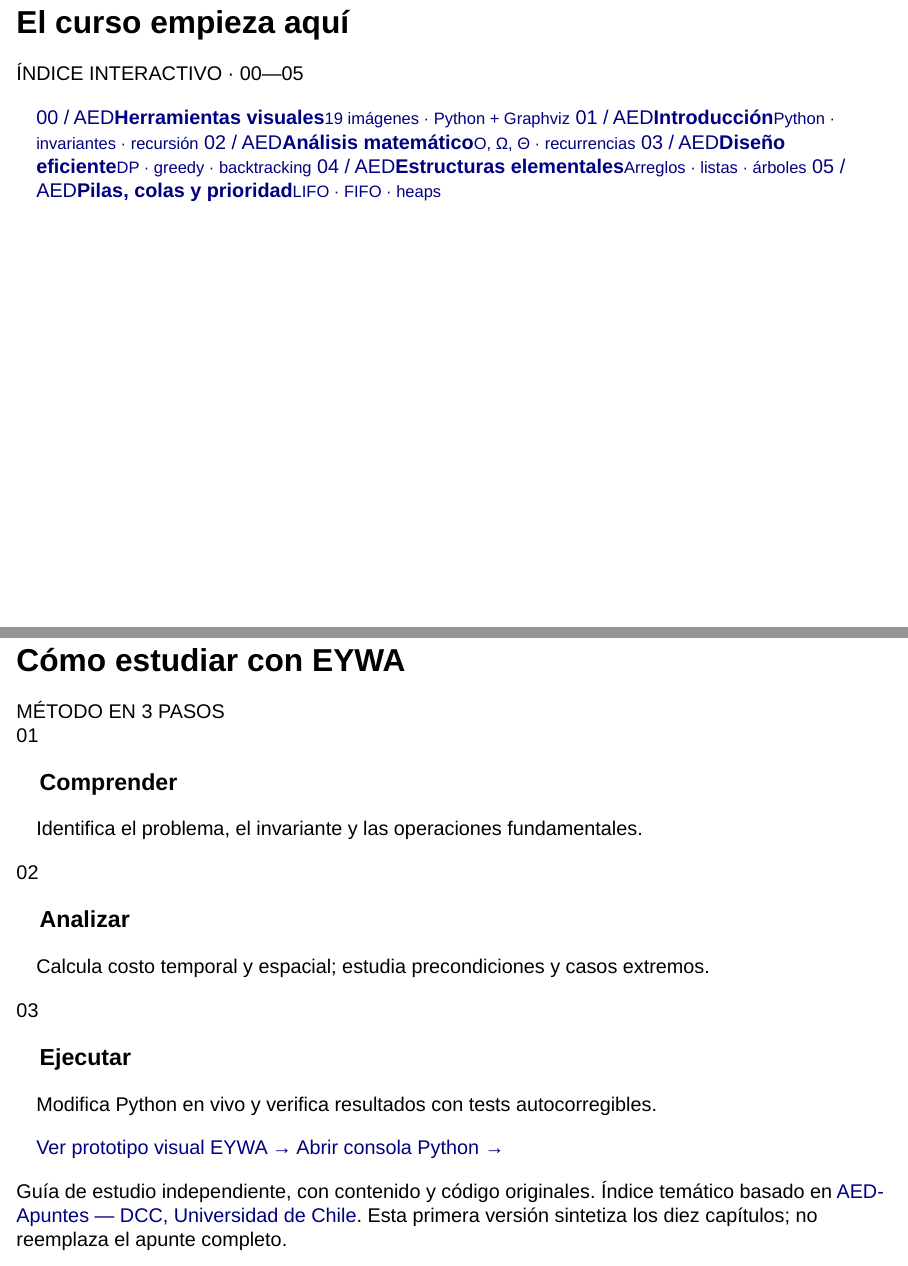
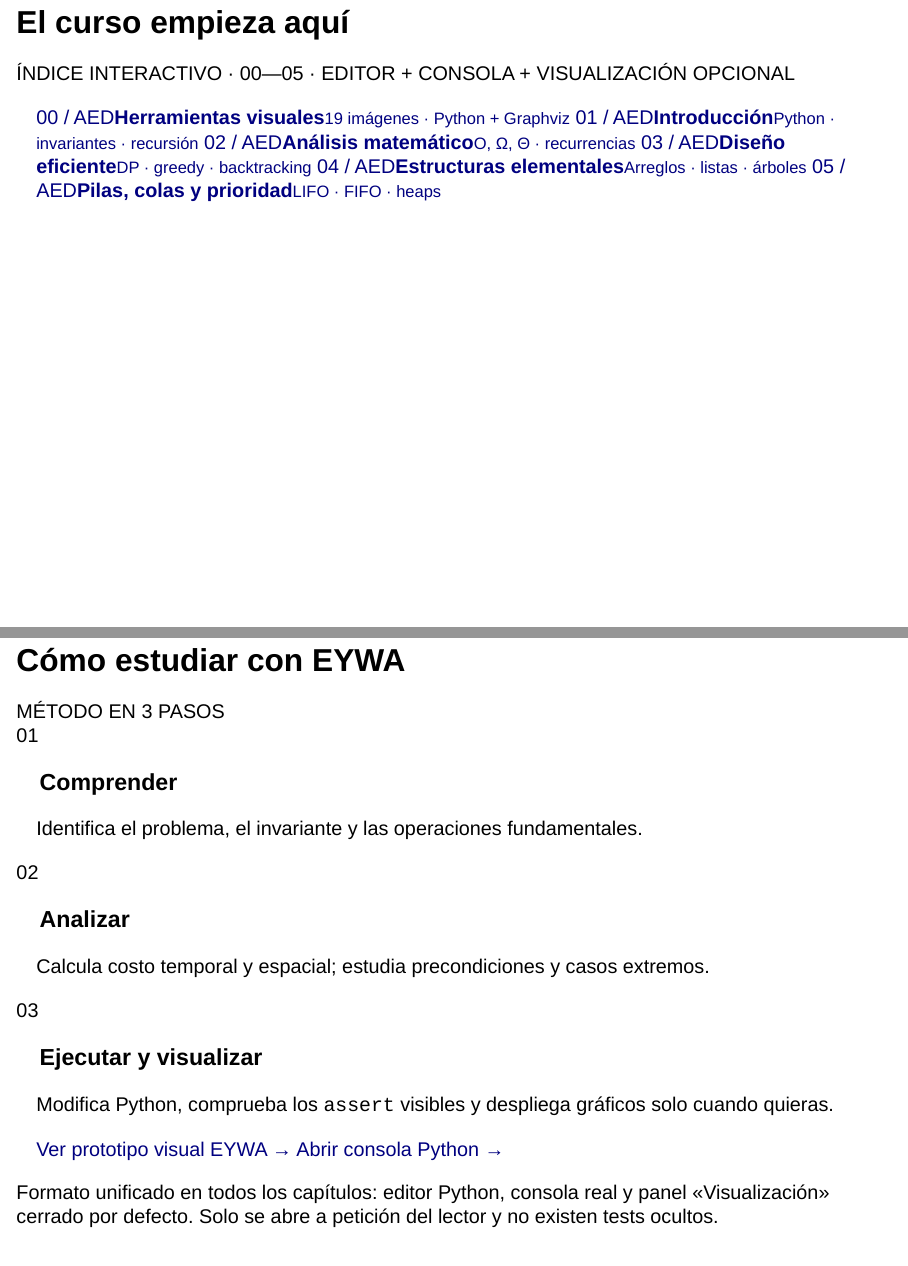
Before and after one commit to juanitoyun/eywa, a Quarto document (index.qmd): pages 2 and 4 of 5, joined at a grey line. Rendered offline with R 4.5, knitr and Pandoc in place of Quarto, with nearby package versions; drawn as Slidy slides in place of the format the file asks for.

Commit message:
Reflect universal editable Python / plain console / manual visual panel on EYWA course index

```diff
--- a/index.qmd
+++ b/index.qmd
@@ -6,7 +6,7 @@ author: "Curso visual · Python · 10 capítulos + herramientas"
 
 ## El curso empieza aquí
 
-<div class="eywa-kicker">ÍNDICE INTERACTIVO · 00—05</div>
+<div class="eywa-kicker">ÍNDICE INTERACTIVO · 00—05 · EDITOR + CONSOLA + VISUALIZACIÓN OPCIONAL</div>
 
 <div class="eywa-index-grid">
 <a class="eywa-index-card" href="slides/00-herramientas-visuales.html"><span class="eywa-number">00 / AED</span><strong>Herramientas visuales</strong><small>19 imágenes · Python + Graphviz</small></a>
@@ -36,12 +36,14 @@ author: "Curso visual · Python · 10 capítulos + herramientas"
 <div class="eywa-course-grid">
   <div class="eywa-card"><div class="eywa-number">01</div><h3>Comprender</h3><p>Identifica el problema, el invariante y las operaciones fundamentales.</p></div>
   <div class="eywa-card"><div class="eywa-number">02</div><h3>Analizar</h3><p>Calcula costo temporal y espacial; estudia precondiciones y casos extremos.</p></div>
-  <div class="eywa-card"><div class="eywa-number">03</div><h3>Ejecutar</h3><p>Modifica Python en vivo y verifica resultados con tests autocorregibles.</p></div>
+  <div class="eywa-card"><div class="eywa-number">03</div><h3>Ejecutar y visualizar</h3><p>Modifica Python, comprueba los <code>assert</code> visibles y despliega gráficos solo cuando quieras.</p></div>
 </div>
 
 <div class="eywa-chapter-nav">
 <a href="demo.html">Ver prototipo visual EYWA →</a>
-<a href="labs/repl.html" target="_blank" rel="noopener noreferrer">Abrir consola Python →</a>
+<a href="labs/repl.html?visual=1" target="_blank" rel="noopener noreferrer">Abrir consola Python →</a>
 </div>
 
+<div class="eywa-compact-note">Formato unificado en todos los capítulos: editor Python, consola real y panel «Visualización» cerrado por defecto. Solo se abre a petición del lector y no existen tests ocultos.</div>
+
 <div class="eywa-source">Guía de estudio independiente, con contenido y código originales. Índice temático basado en <a href="https://github.com/ivansipiran/AED-Apuntes" target="_blank" rel="noopener noreferrer">AED-Apuntes — DCC, Universidad de Chile</a>. Esta primera versión sintetiza los diez capítulos; no reemplaza el apunte completo.</div>
```
